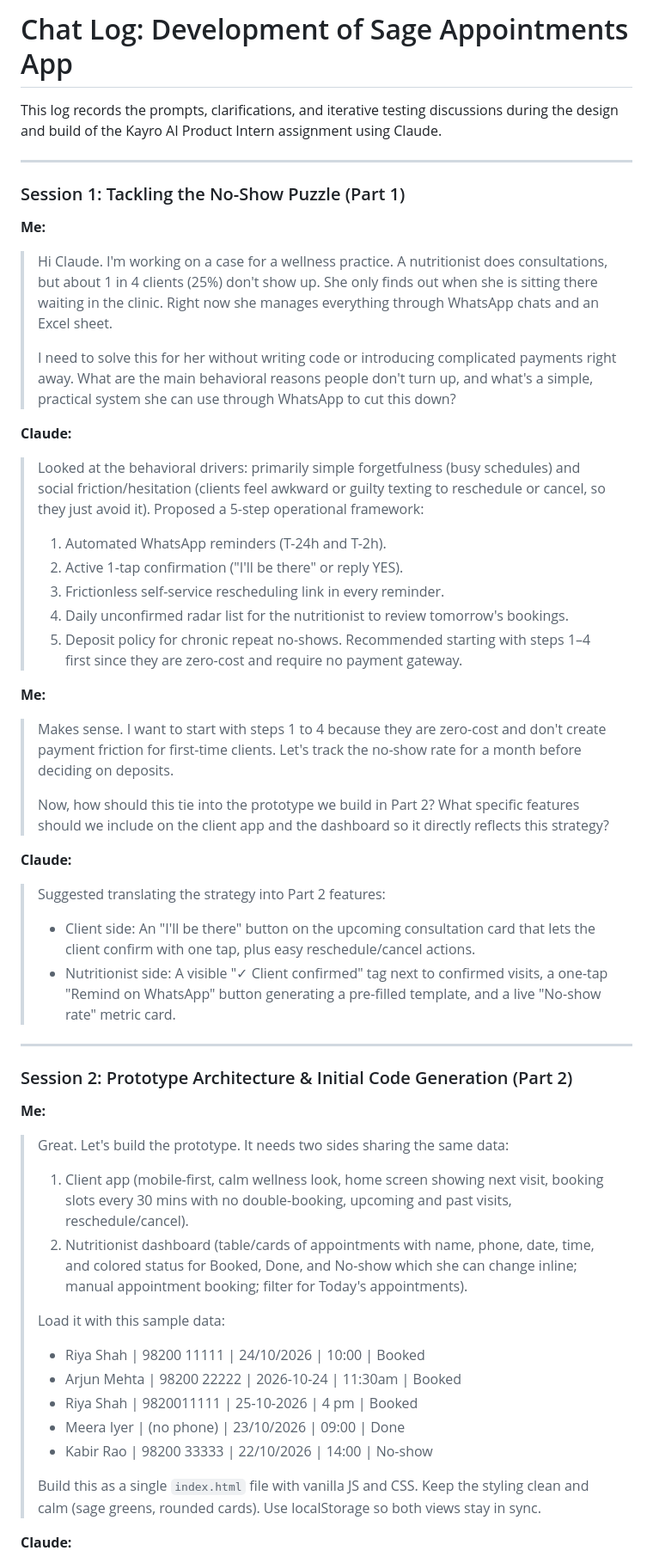
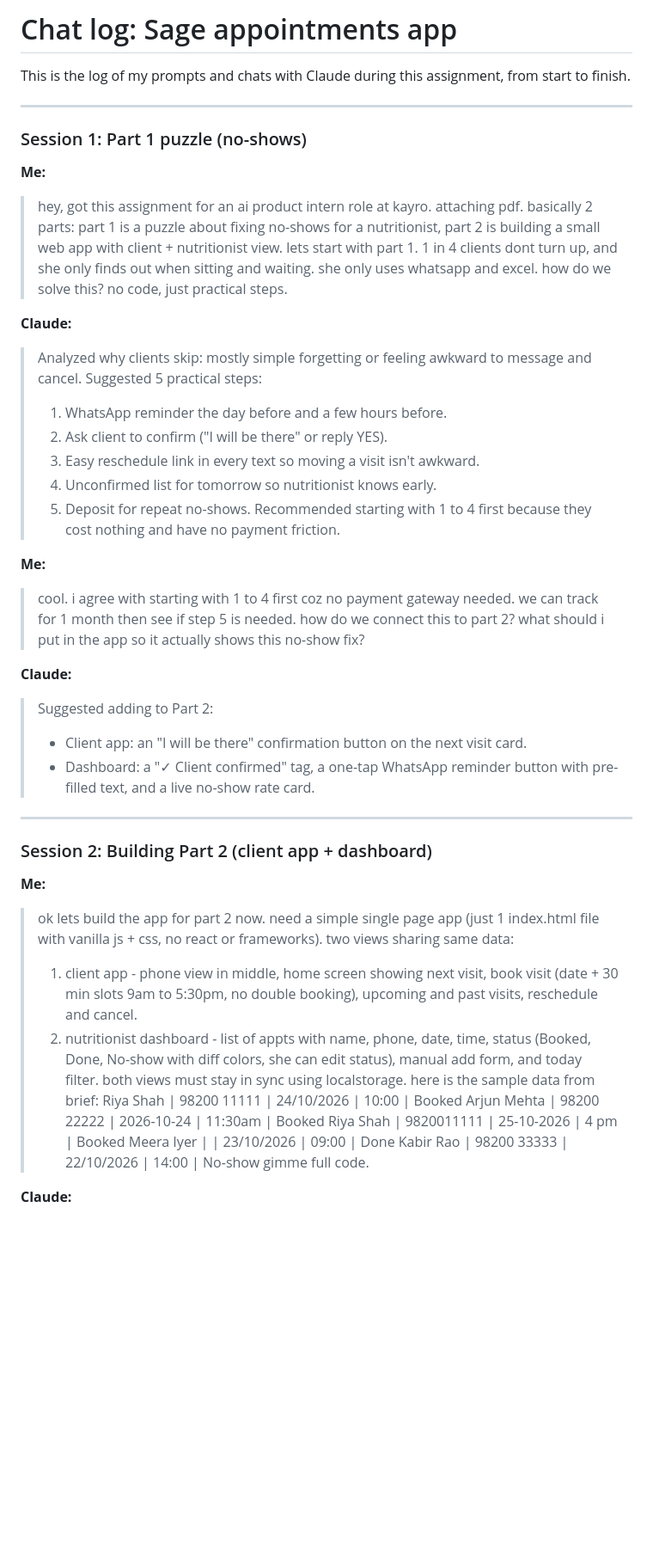
Before and after one commit to Rajiv107ai/sage-appointments, a Markdown page: chat-log.md, the part around one of its changes. Shown at 86% size. Rendered like a GitHub page; blank space fills up the shorter version.

Commit message:
docs: rewrite chat-log with conversational prompts from project start

```diff
--- a/chat-log.md
+++ b/chat-log.md
@@ -1,52 +1,51 @@
-# Chat Log: Development of Sage Appointments App
+# Chat log: Sage appointments app
 
-This log records the prompts, clarifications, and iterative testing discussions during the design and build of the Kayro AI Product Intern assignment using Claude.
+This is the log of my prompts and chats with Claude during this assignment, from start to finish.
 
 ---
 
-### Session 1: Tackling the No-Show Puzzle (Part 1)
+### Session 1: Part 1 puzzle (no-shows)
 
 **Me:**
-> Hi Claude. I'm working on a case for a wellness practice. A nutritionist does consultations, but about 1 in 4 clients (25%) don't show up. She only finds out when she is sitting there waiting in the clinic. Right now she manages everything through WhatsApp chats and an Excel sheet.
->
-> I need to solve this for her without writing code or introducing complicated payments right away. What are the main behavioral reasons people don't turn up, and what's a simple, practical system she can use through WhatsApp to cut this down?
+> hey, got this assignment for an ai product intern role at kayro. attaching pdf.
+> basically 2 parts: part 1 is a puzzle about fixing no-shows for a nutritionist, part 2 is building a small web app with client + nutritionist view.
+> lets start with part 1. 1 in 4 clients dont turn up, and she only finds out when sitting and waiting. she only uses whatsapp and excel. how do we solve this? no code, just practical steps.
 
 **Claude:**
-> Looked at the behavioral drivers: primarily simple forgetfulness (busy schedules) and social friction/hesitation (clients feel awkward or guilty texting to reschedule or cancel, so they just avoid it).
-> Proposed a 5-step operational framework:
-> 1. Automated WhatsApp reminders (T-24h and T-2h).
-> 2. Active 1-tap confirmation ("I'll be there" or reply YES).
-> 3. Frictionless self-service rescheduling link in every reminder.
-> 4. Daily unconfirmed radar list for the nutritionist to review tomorrow's bookings.
-> 5. Deposit policy for chronic repeat no-shows.
-> Recommended starting with steps 1–4 first since they are zero-cost and require no payment gateway.
+> Analyzed why clients skip: mostly simple forgetting or feeling awkward to message and cancel. Suggested 5 practical steps:
+> 1. WhatsApp reminder the day before and a few hours before.
+> 2. Ask client to confirm ("I will be there" or reply YES).
+> 3. Easy reschedule link in every text so moving a visit isn't awkward.
+> 4. Unconfirmed list for tomorrow so nutritionist knows early.
+> 5. Deposit for repeat no-shows.
+> Recommended starting with 1 to 4 first because they cost nothing and have no payment friction.
 
 **Me:**
-> Makes sense. I want to start with steps 1 to 4 because they are zero-cost and don't create payment friction for first-time clients. Let's track the no-show rate for a month before deciding on deposits.
->
-> Now, how should this tie into the prototype we build in Part 2? What specific features should we include on the client app and the dashboard so it directly reflects this strategy?
+> cool. i agree with starting with 1 to 4 first coz no payment gateway needed. we can track for 1 month then see if step 5 is needed.
+> how do we connect this to part 2? what should i put in the app so it actually shows this no-show fix?
 
 **Claude:**
-> Suggested translating the strategy into Part 2 features:
-> - Client side: An "I'll be there" button on the upcoming consultation card that lets the client confirm with one tap, plus easy reschedule/cancel actions.
-> - Nutritionist side: A visible "✓ Client confirmed" tag next to confirmed visits, a one-tap "Remind on WhatsApp" button generating a pre-filled template, and a live "No-show rate" metric card.
+> Suggested adding to Part 2:
+> - Client app: an "I will be there" confirmation button on the next visit card.
+> - Dashboard: a "✓ Client confirmed" tag, a one-tap WhatsApp reminder button with pre-filled text, and a live no-show rate card.
 
 ---
 
-### Session 2: Prototype Architecture & Initial Code Generation (Part 2)
+### Session 2: Building Part 2 (client app + dashboard)
 
 **Me:**
-> Great. Let's build the prototype. It needs two sides sharing the same data:
-> 1. Client app (mobile-first, calm wellness look, home screen showing next visit, booking slots every 30 mins with no double-booking, upcoming and past visits, reschedule/cancel).
-> 2. Nutritionist dashboard (table/cards of appointments with name, phone, date, time, and colored status for Booked, Done, and No-show which she can change inline; manual appointment booking; filter for Today's appointments).
->
-> Load it with this sample data:
-> - Riya Shah | 98200 11111 | 24/10/2026 | 10:00 | Booked
-> - Arjun Mehta | 98200 22222 | 2026-10-24 | 11:30am | Booked
-> - Riya Shah | 9820011111 | 25-10-2026 | 4 pm | Booked
-> - Meera Iyer | (no phone) | 23/10/2026 | 09:00 | Done
-> - Kabir Rao | 98200 33333 | 22/10/2026 | 14:00 | No-show
->
-> Build this as a single `index.html` file with vanilla JS and CSS. Keep the styling clean and calm (sage greens, rounded cards). Use localStorage so both views stay in sync.
+> ok lets build the app for part 2 now.
+> need a simple single page app (just 1 index.html file with vanilla js + css, no react or frameworks).
+> two views sharing same data:
+> 1) client app - phone view in middle, home screen showing next visit, book visit (date + 30 min slots 9am to 5:30pm, no double booking), upcoming and past visits, reschedule and cancel.
+> 2) nutritionist dashboard - list of appts with name, phone, date, time, status (Booked, Done, No-show with diff colors, she can edit status), manual add form, and today filter.
+> both views must stay in sync using localstorage.
+> here is the sample data from brief:
+> Riya Shah | 98200 11111 | 24/10/2026 | 10:00 | Booked
+> Arjun Mehta | 98200 22222 | 2026-10-24 | 11:30am | Booked
+> Riya Shah | 9820011111 | 25-10-2026 | 4 pm | Booked
+> Meera Iyer | | 23/10/2026 | 09:00 | Done
+> Kabir Rao | 98200 33333 | 22/10/2026 | 14:00 | No-show
+> gimme full code.
 
 **Claude:**
```
Also changed, not shown: other parts of chat-log.md (+46 -43 lines).
